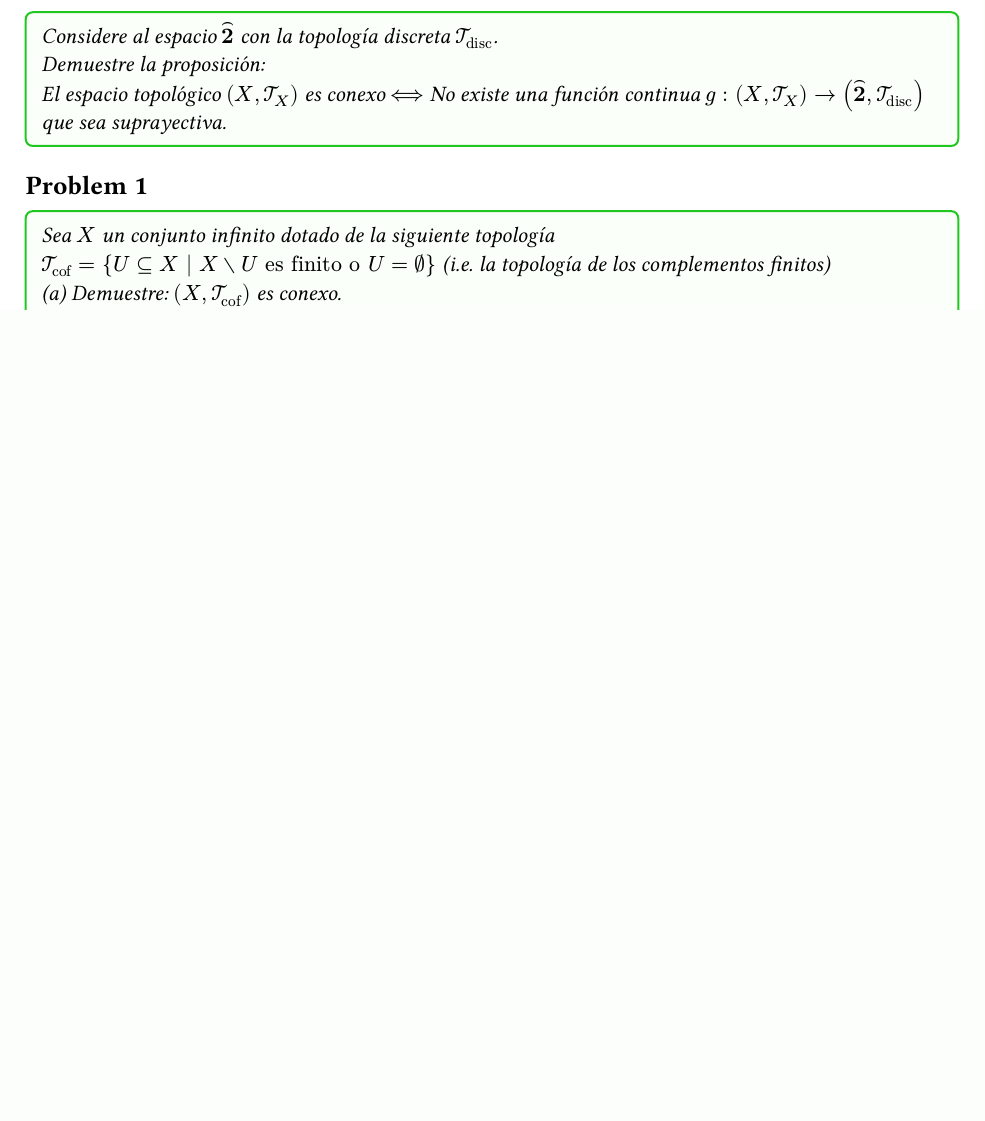
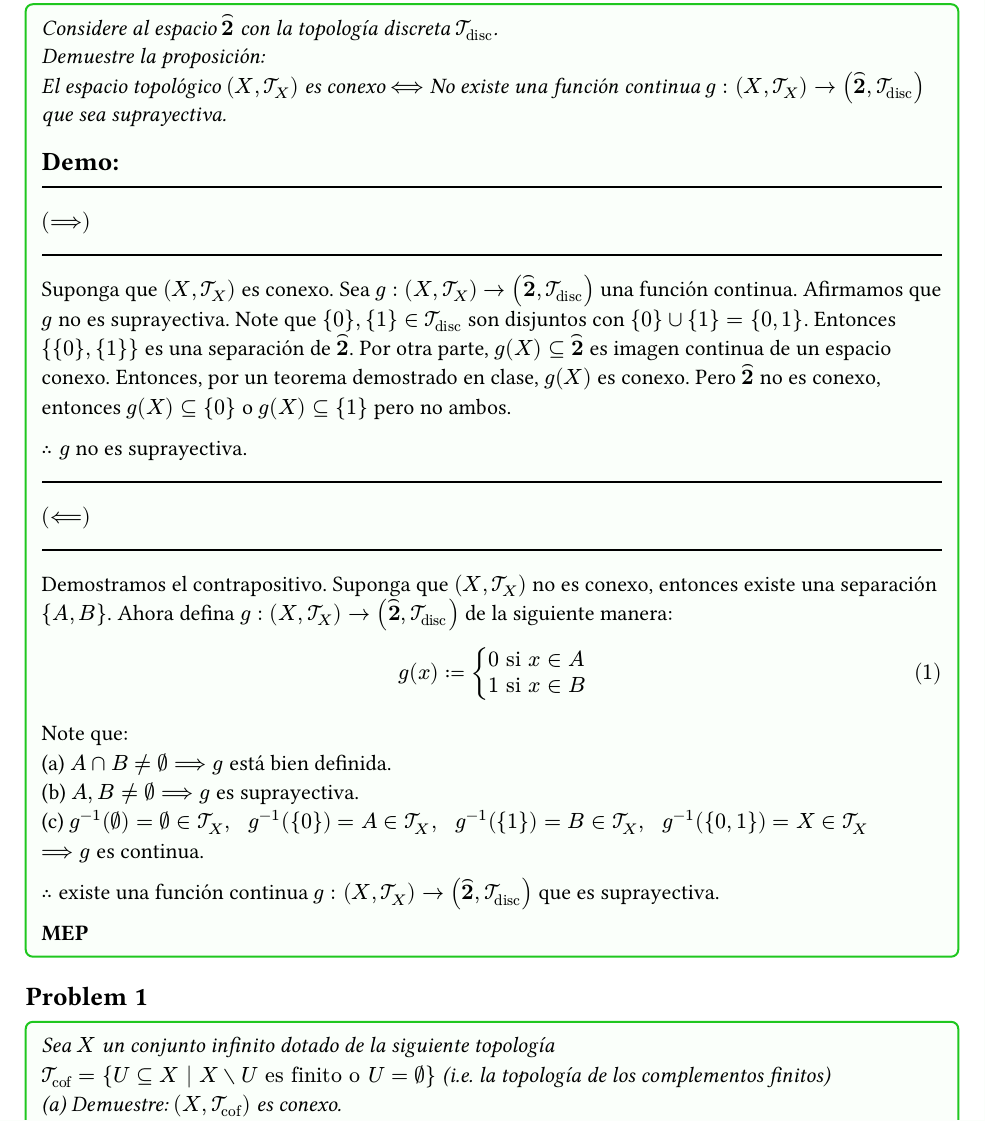
Before and after one commit to sergiodrd/mate-6540, a Typst document (tarea3/main.typ): part of page 2 of 2 before the commit and part of page 2 of 3 after it, cut so that both start at the same text, the shorter picture padded with empty space. The pictures show the PDF file tarea3/main.pdf that the author committed with the source.

Commit message:
problema 1

```diff
--- a/tarea3/main.typ
+++ b/tarea3/main.typ
@@ -29,3 +29,5 @@
   _Considere al espacio $binsp$ con la topología discreta $disc$. \ Demuestre la
   proposición: \ El espacio topológico $(X, topo_X)$ es conexo $<==>$ No existe
   una función continua $g:(X, topo_X) -> (binsp, disc)$ que sea suprayectiva._
+
+  == Demo:
@@ -31,0 +40,18 @@
+  función continua. Afirmamos que $g$ no es suprayectiva. Note que ${0}, {1} in
+  disc$ son disjuntos con ${0} union {1} = {0, 1}$. Entonces ${{0}, {1}}$ es una
+  separación de $binsp$. Por otra parte, $g(X) sub binsp$ es imagen continua de
+  un espacio conexo. Entonces, por un teorema demostrado en clase, $g(X)$ es
+  conexo. Pero $binsp$ no es conexo, entonces $g(X) sub {0}$ o $g(X) sub {1}$
+  pero no ambos.
+
+  $therefore g$ no es suprayectiva.
+
+  #line(length: 100%)
+  $(<==)$
+  #line(length: 100%)
+
+  Demostramos el contrapositivo. Suponga que $(X, topo_X)$ no es conexo,
+  entonces existe una separación ${A, B}$. Ahora defina $g: (X, topo_X) ->
+  (binsp, disc)$ de la siguiente manera: $ g(x) := cases(
+    0 "si" x in A,
+    1 "si" x in B
@@ -32,3 +62,10 @@
+  g^(-1)({1}) = B in topo_X sp g^(-1)({0, 1}) = X in topo_X$ \ $==> g$ es
+  continua.
+
+  $therefore$ existe una función continua $g: (X, topo_X) -> (binsp, disc)$ que
+  es suprayectiva.
+
+  *MEP*
 ]
 
 // problema 2
```
Also changed, not shown: tarea3/main.pdf, tarea3/main.typ (10 more changed lines).
